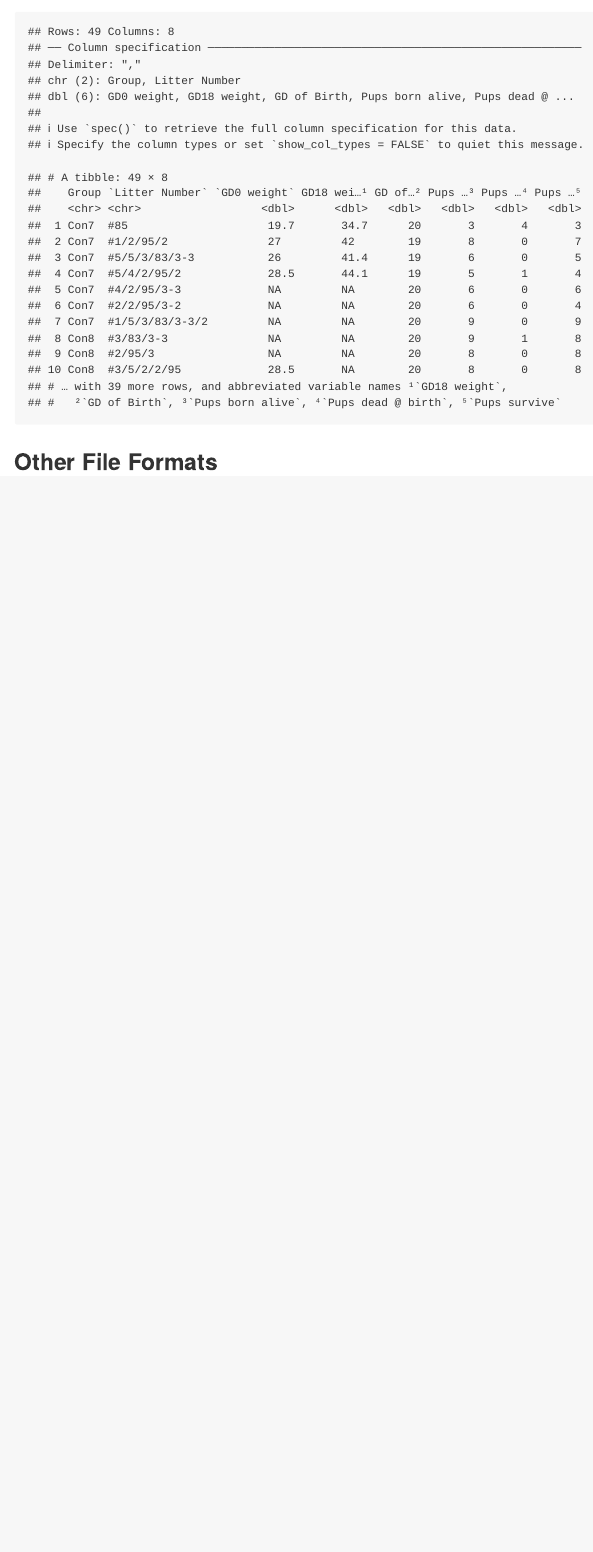
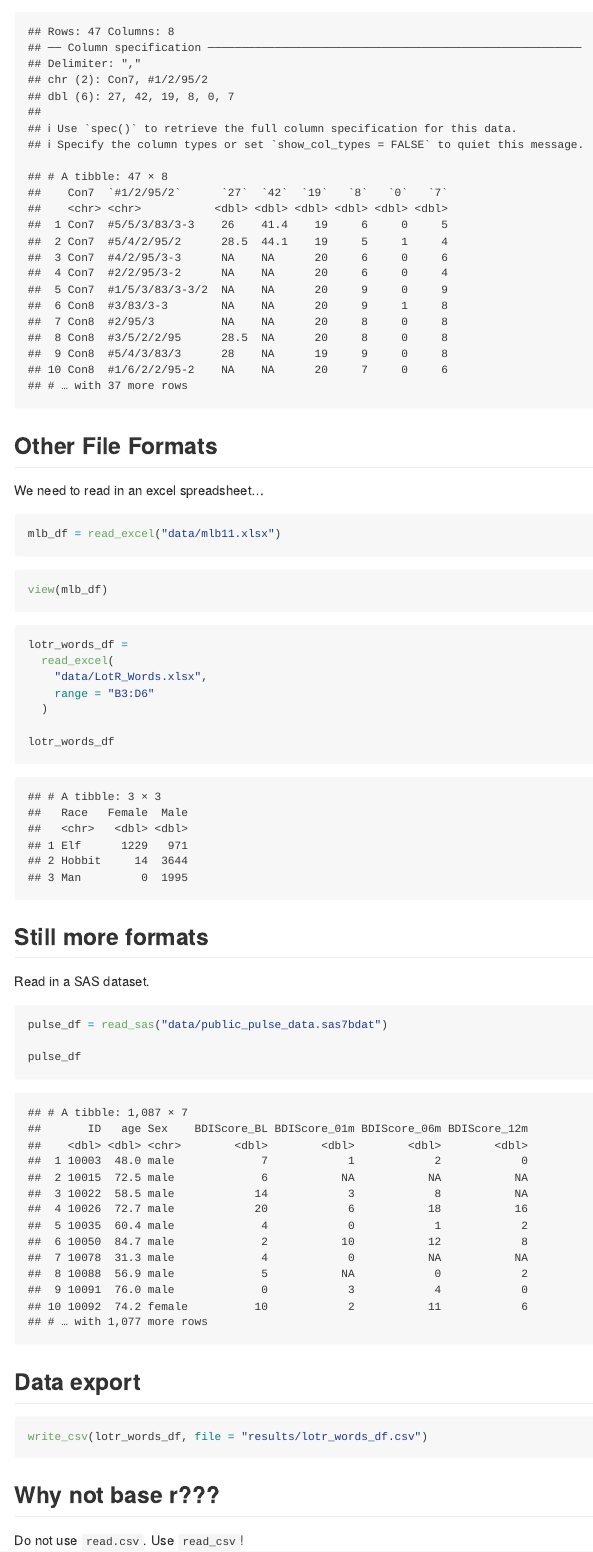
Before and after one commit to jl2361/data_wrangling_i, an R Markdown document (template.Rmd): the page in a window 1100 px wide, from 3090 px down before the commit and from 3030 px down after it, so that both start at the same text. The pictures show the output file template.md that the author committed with the source, drawn offline in the style of GitHub.

Commit message:
all my data import stuff

````diff
--- a/template.Rmd
+++ b/template.Rmd
@@ -38,3 +40,42 @@ read_csv("data/FAS_litters.csv", na = c("", "NA", 999, 88))
 ```
 
 ## Other File Formats
+We need to read in an excel spreadsheet...
+
+```{r}
+mlb_df = read_excel("data/mlb11.xlsx")
+```
+
+```{r eval = FALSE}
+view(mlb_df)
+
+```
+
+```{r}
+lotr_words_df =
+  read_excel(
+    "data/LotR_Words.xlsx",
+    range = "B3:D6"
+  )
+
+lotr_words_df
+```
+
+## Still more formats
+
+Read in a SAS dataset.
+
+```{r}
+pulse_df = read_sas("data/public_pulse_data.sas7bdat")
+
+pulse_df
+```
+
+## Data export
+
+```{r}
+write_csv(lotr_words_df, file = "results/lotr_words_df.csv")
+```
+
+## Why not base r???
+Do not use `read.csv`. Use `read_csv`!
````
Also changed, not shown: template.md, template.Rmd (10 more changed lines).
